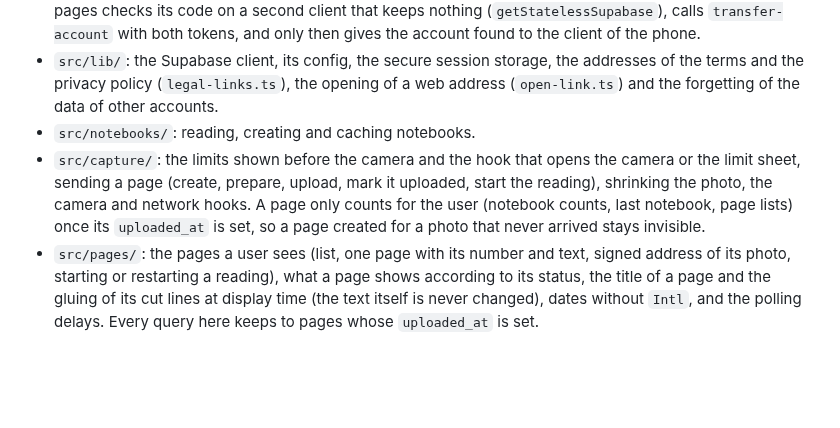
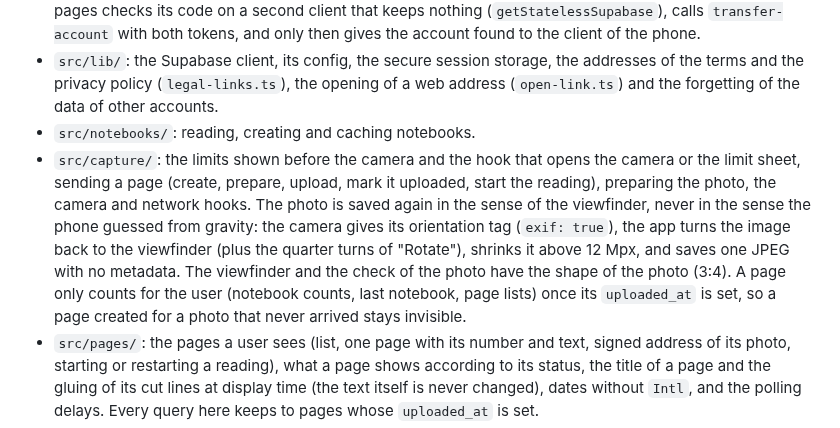
Before and after one commit to Uleenis/NotesScannerApp, a Markdown page: CLAUDE.md, the part around the change. GitHub-like rendering; blank space fills up the shorter version.

Commit message:
Describe how the photo is prepared
So that no later change goes back to exif: false: the photo is saved in
the sense of the viewfinder, from the orientation tag of the camera, with
the quarter turns of Rotate, shrunk above 12 Mpx, as one JPEG with no
metadata, and the viewfinder and the check have the shape 3:4.

Co-Authored-By: Claude Opus 5.5 <noreply@anthropic.com>

```diff
--- a/CLAUDE.md
+++ b/CLAUDE.md
@@ -17,7 +17,7 @@ iOS app that turns photos of handwritten notes into faithful digital text. It ne
 - `src/auth/`: the anonymous account, the provider that opens it when the app starts and follows every change of account (sign-up, sign-in, sign-out), and the actions of the account by e-mail code (`account.ts`, `account-errors.ts`, `account-service.ts`). A sign-in from an anonymous account that has pages checks its code on a second client that keeps nothing (`getStatelessSupabase`), calls `transfer-account` with both tokens, and only then gives the account found to the client of the phone.
 - `src/lib/`: the Supabase client, its config, the secure session storage, the addresses of the terms and the privacy policy (`legal-links.ts`), the opening of a web address (`open-link.ts`) and the forgetting of the data of other accounts.
 - `src/notebooks/`: reading, creating and caching notebooks.
-- `src/capture/`: the limits shown before the camera and the hook that opens the camera or the limit sheet, sending a page (create, prepare, upload, mark it uploaded, start the reading), shrinking the photo, the camera and network hooks. A page only counts for the user (notebook counts, last notebook, page lists) once its `uploaded_at` is set, so a page created for a photo that never arrived stays invisible.
+- `src/capture/`: the limits shown before the camera and the hook that opens the camera or the limit sheet, sending a page (create, prepare, upload, mark it uploaded, start the reading), preparing the photo, the camera and network hooks. The photo is saved again in the sense of the viewfinder, never in the sense the phone guessed from gravity: the camera gives its orientation tag (`exif: true`), the app turns the image back to the viewfinder (plus the quarter turns of "Rotate"), shrinks it above 12 Mpx, and saves one JPEG with no metadata. The viewfinder and the check of the photo have the shape of the photo (3:4). A page only counts for the user (notebook counts, last notebook, page lists) once its `uploaded_at` is set, so a page created for a photo that never arrived stays invisible.
 - `src/pages/`: the pages a user sees (list, one page with its number and text, signed address of its photo, starting or restarting a reading), what a page shows according to its status, the title of a page and the gluing of its cut lines at display time (the text itself is never changed), dates without `Intl`, and the polling delays. Every query here keeps to pages whose `uploaded_at` is set.
 - `src/components/account/`: the groups and rows of the account screen.
 - `src/components/reading/`: the screens' parts for a reading: ink stroke, waiting view, document, original photo with its zoom, page rows and cards.
```
